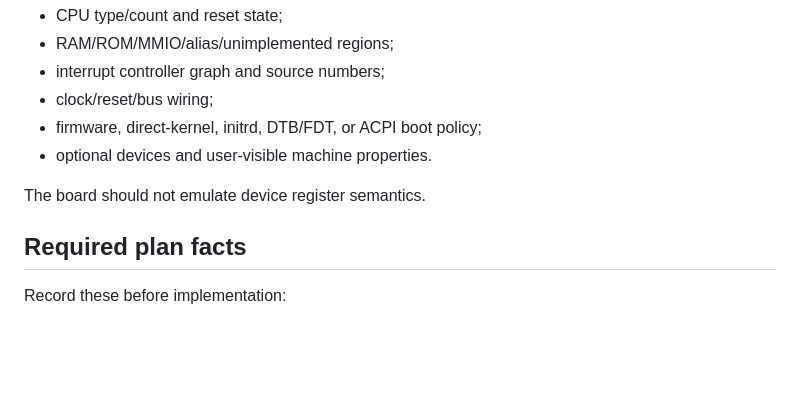
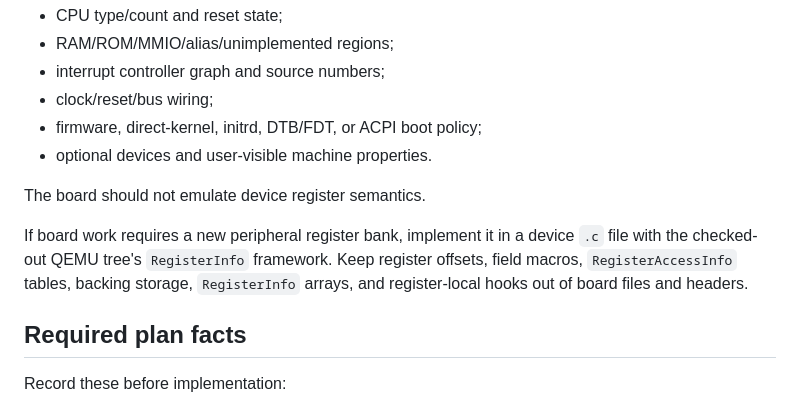
Before and after one commit to processmission/oh-my-qemu, a Markdown page: skills/qemu-board-modeling/SKILL.md, the part around the change. GitHub-like rendering; blank space fills up the shorter version.

Commit message:
docs(qemu-board-modeling): keep register models in device source
Signed-off-by: Chao Liu chao.liu@processmission.com

```diff
--- a/skills/qemu-board-modeling/SKILL.md
+++ b/skills/qemu-board-modeling/SKILL.md
@@ -72,6 +72,12 @@ The board should define:
 
 The board should not emulate device register semantics.
 
+If board work requires a new peripheral register bank, implement it in a
+device `.c` file with the checked-out QEMU tree's `RegisterInfo` framework.
+Keep register offsets, field macros, `RegisterAccessInfo` tables,
+backing storage, `RegisterInfo` arrays, and register-local hooks out of board
+files and headers.
+
 ## Required plan facts
 
 Record these before implementation:
```
